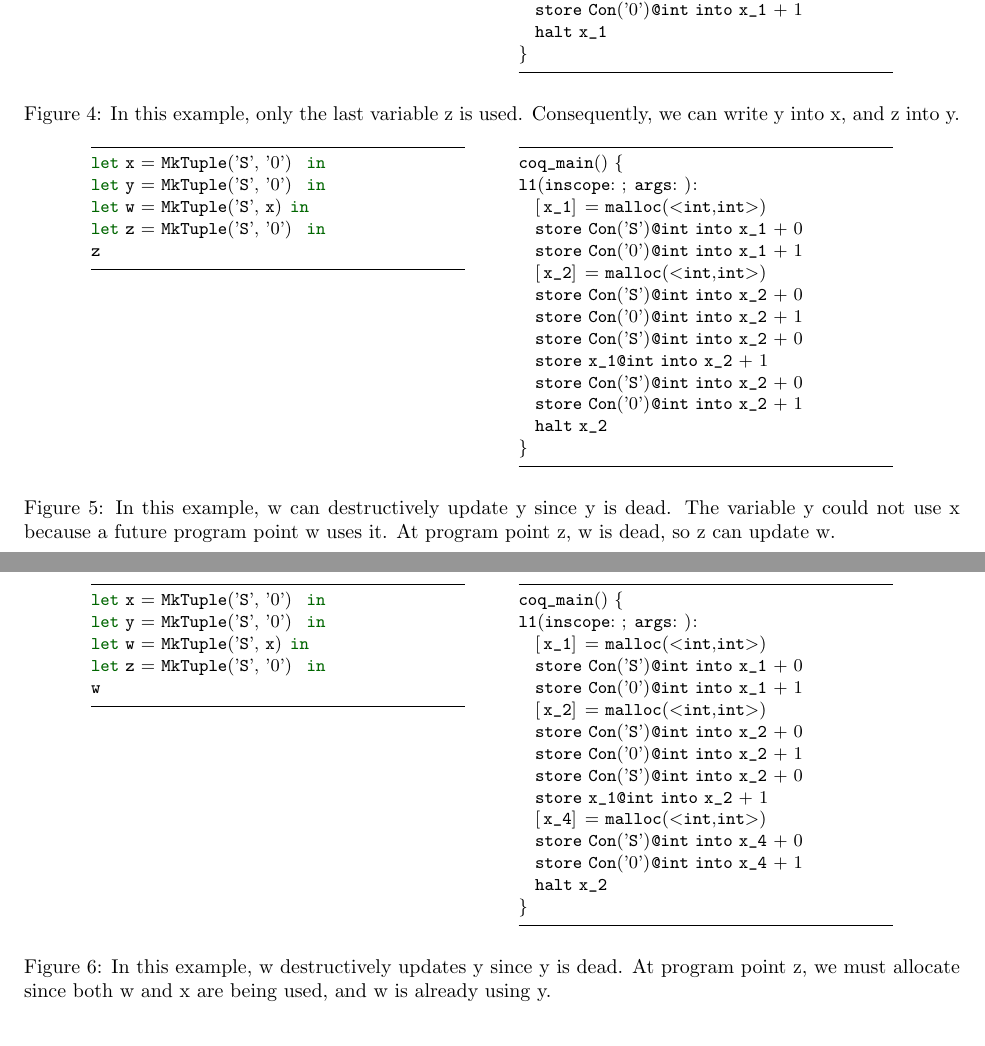
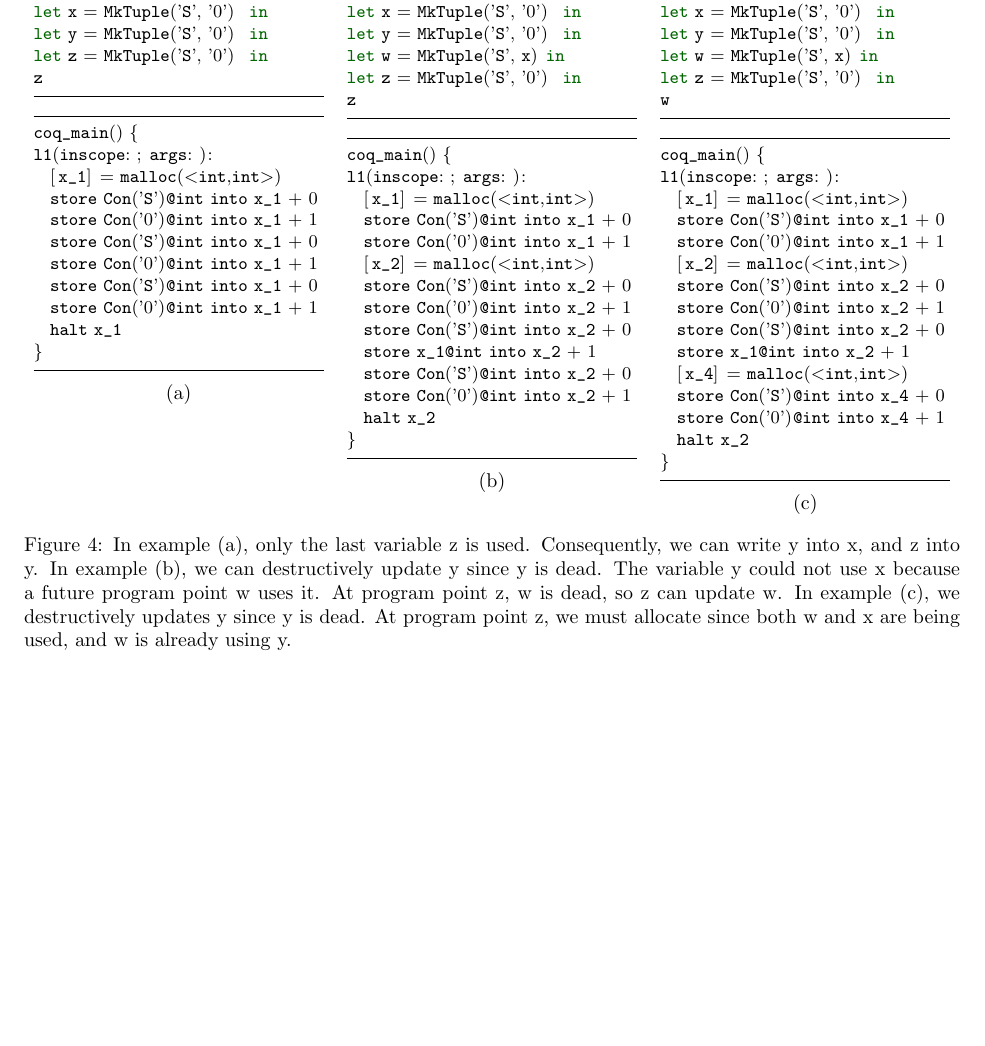
Before and after one commit to coq-ext-lib/coq-compile, a LaTeX document (docs/proposal/compiler.tex): two parts of pages 6 and 7 of 8 before the commit and part of page 6 of 7 after it, the two joined at a grey line, cut so that both start at the same text, the shorter picture padded with empty space. Compiled offline with pdfLaTeX; a missing bibliography style is replaced by a similar one.

Commit message:
fixing figures for destructive updates

```diff
--- a/docs/proposal/compiler.tex
+++ b/docs/proposal/compiler.tex
@@ -237,16 +237,13 @@ The main idea of a destructive update is to reuse previously allocated memory in
 
 \begin{figure}
 \centering
-\begin{minipage}[t]{.4\textwidth}
+\begin{minipage}[t]{.31\textwidth}
 \begin{lstlisting}
 let x = MkTuple('S', '0') in
 let y = MkTuple('S', '0') in
 let z = MkTuple('S', '0') in
 z
 \end{lstlisting}
-\end{minipage}
-\hspace{20pt}
-\begin{minipage}[t]{.4\textwidth}
 \begin{lstlisting}
 coq_main() {
 l1(inscope: ; args: ):
@@ -276,9 +268,6 @@ let w = MkTuple('S', x) in
 let z = MkTuple('S', '0') in
 z
 \end{lstlisting}
-\end{minipage}
-\hspace{20pt}
-\begin{minipage}[t]{.4\textwidth}
 \begin{lstlisting}
 coq_main() {
 l1(inscope: ; args: ):
@@ -295,16 +284,10 @@ l1(inscope: ; args: ):
   halt x_2
 }
 \end{lstlisting}
+\centering (b)
 \end{minipage}
-\caption{In this example, w can destructively update y since y is
-  dead. The variable y could not use x because a future program point
-  w uses it. At program point z, w is dead, so z can update w. }
-\label{fig:dupdate2}
-\end{figure}
-
-\begin{figure}
-\centering
-\begin{minipage}[t]{.4\textwidth}
+\hspace{5pt}
+\begin{minipage}[t]{.31\textwidth}
 \begin{lstlisting}
 let x = MkTuple('S', '0') in
 let y = MkTuple('S', '0') in
@@ -312,9 +295,6 @@ let w = MkTuple('S', x) in
 let z = MkTuple('S', '0') in
 w
 \end{lstlisting}
-\end{minipage}
-\hspace{20pt}
-\begin{minipage}[t]{.4\textwidth}
 \begin{lstlisting}
 coq_main() {
 l1(inscope: ; args: ):
@@ -332,38 +312,11 @@ l1(inscope: ; args: ):
   halt x_2
 }
 \end{lstlisting}
+\centering (c)
 \end{minipage}
-\caption{In this example, w destructively updates y since y is
-  dead. At program point z, we must allocate since both w and x are
-  being used, and w is already using y. }
-\label{fig:dupdate3}
+\caption{In example (a), only the last variable z is used. Consequently, we can write y into x, and z into y. In example (b), we can destructively update y since y is dead. The variable y could not use x because a future program point w uses it. At program point z, w is dead, so z can update w. In example (c), we destructively updates y since y is dead. At program point z, we must allocate since both w and x are being used, and w is already using y. }
+\label{fig:dupdate}
 \end{figure}
-
-%Peforming optimizations for monadic computation will involve two
-%parts. First, since our CPS representation does not contain monadic
-%constructs, we need to run some sort of inference algorithm to recover
-%the monadic structure. For instance, recovering the state monad
-%might include running escape analysis to track the flow of function
-%arguments into functions that have ``bind-like'' signatures. The
-%second part will include the actual optimization once we have
-%recovered the monadic structure. For the state monad, this might
-%include rewriting bind such that it does not construct a new state
-%with updated values each time, but rather update the original state
-%with the new values.
-
-%I have included a few papers that I think will be useful for me to take a
-%look at
-%~\cite{ghani2007monadic,pudlak2011reader,tolmach1998optimizing}, and
-%would appreciate further suggestions. The
-%first~\cite{ghani2007monadic}, talks about how shortcut fusion can be
-%used to optimize monadic computations that only use monads to thread
-%information through the program (might be useful for state, etc.). The
-%second~\cite{pudlak2011reader} explains how to translate code using
-%reader monads into lambda expressions that do not contain variables. The
-%third~\cite{tolmach1998optimizing} describes an IR with monadic types,
-%how to translate a ML-like source language into that IR, and provides
-%an inference algorithm for translating terms in the ML-like source
-%language into the IR.
 
 \section{Contification}
 \label{sec:contification}
```
Also changed, not shown: docs/proposal/compiler.tex (11 more changed lines).
